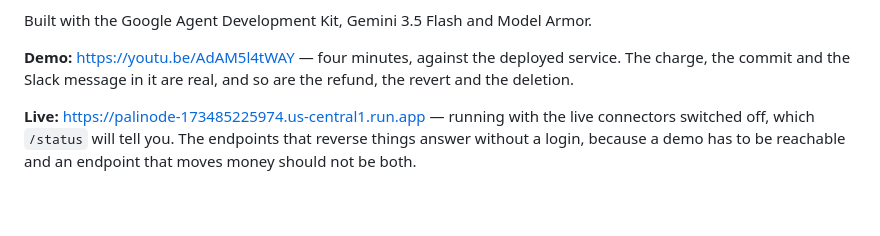
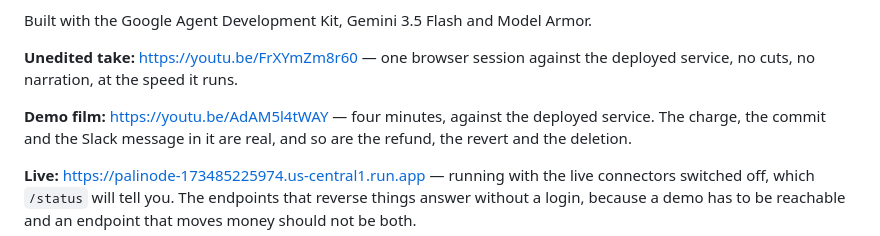
Before and after one commit to thankywal/palinode, a Markdown page: README.md, the part around the change. Rendered like a GitHub page; blank space fills up the shorter version.

```diff
--- a/README.md
+++ b/README.md
@@ -14,7 +14,10 @@ and reports the exposure.
 
 Built with the Google Agent Development Kit, Gemini 3.5 Flash and Model Armor.
 
-**Demo:** https://youtu.be/AdAM5l4tWAY — four minutes, against the deployed
+**Unedited take:** https://youtu.be/FrXYmZm8r60 — one browser session
+against the deployed service, no cuts, no narration, at the speed it runs.
+
+**Demo film:** https://youtu.be/AdAM5l4tWAY — four minutes, against the deployed
 service. The charge, the commit and the Slack message in it are real, and so
 are the refund, the revert and the deletion.
 
```
Also changed, not shown: docs/publish.md (+3 -0 lines), docs/submission.md (+1 -1 lines).
